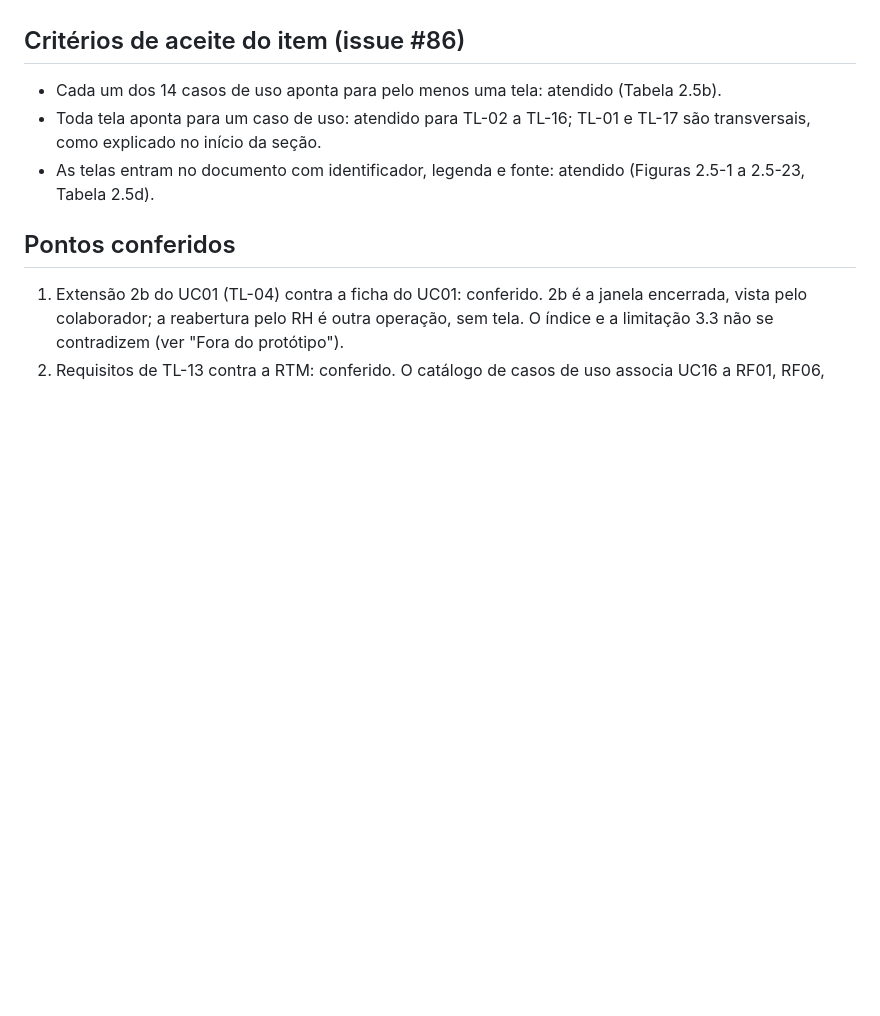
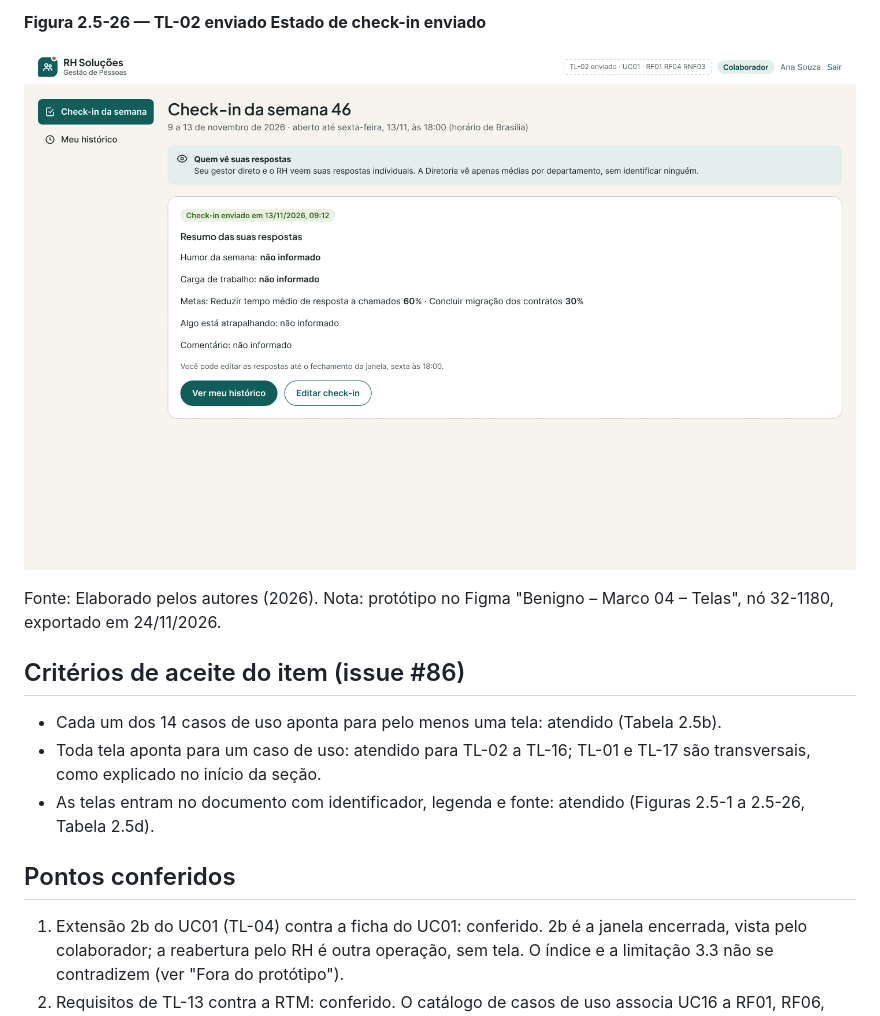
Before and after one commit to LucasRikelmi/aps-arquitetura, a Markdown page: docs/secoes/2.5.md, the part around one of its changes. GitHub-like rendering; pictures changed too: docs/telas/TL-02-enviado.png (added); blank space fills up the shorter version.

```diff
--- a/docs/secoes/2.5.md
+++ b/docs/secoes/2.5.md
@@ -279,8 +304,15 @@ Nota: protótipo no Figma "Benigno – Marco 04 – Telas", nó 23-499, exportad
+**Figura 2.5-26 — TL-02 enviado Estado de check-in enviado**
+
+![Figura 2.5-26 — TL-02 enviado Estado de check-in enviado](../telas/TL-02-enviado.png)
+
+Fonte: Elaborado pelos autores (2026).
+Nota: protótipo no Figma "Benigno – Marco 04 – Telas", nó 32-1180, exportado em 24/11/2026.
+
 ## Critérios de aceite do item (issue #86)
 
 - Cada um dos 14 casos de uso aponta para pelo menos uma tela: atendido (Tabela 2.5b).
 - Toda tela aponta para um caso de uso: atendido para TL-02 a TL-16; TL-01 e TL-17 são transversais, como explicado no início da seção.
-- As telas entram no documento com identificador, legenda e fonte: atendido (Figuras 2.5-1 a 2.5-23, Tabela 2.5d).
+- As telas entram no documento com identificador, legenda e fonte: atendido (Figuras 2.5-1 a 2.5-26, Tabela 2.5d).
 
 ## Pontos conferidos
 
```
Also changed, not shown: other parts of docs/secoes/2.5.md (+26 -1 lines), docs/telas/TL-01-erro.png (added), docs/telas/TL-02-erro.png (added), 5 other files.
